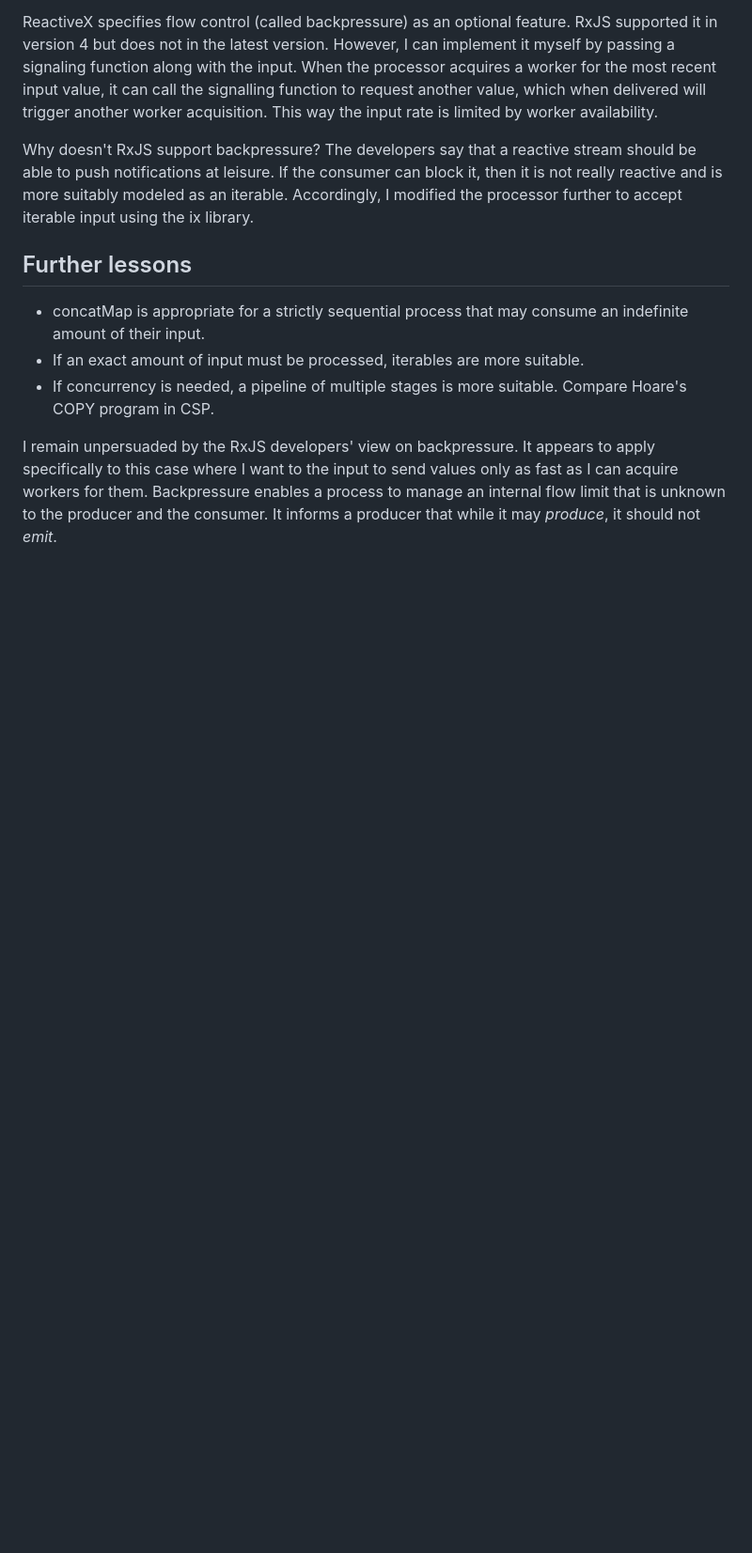
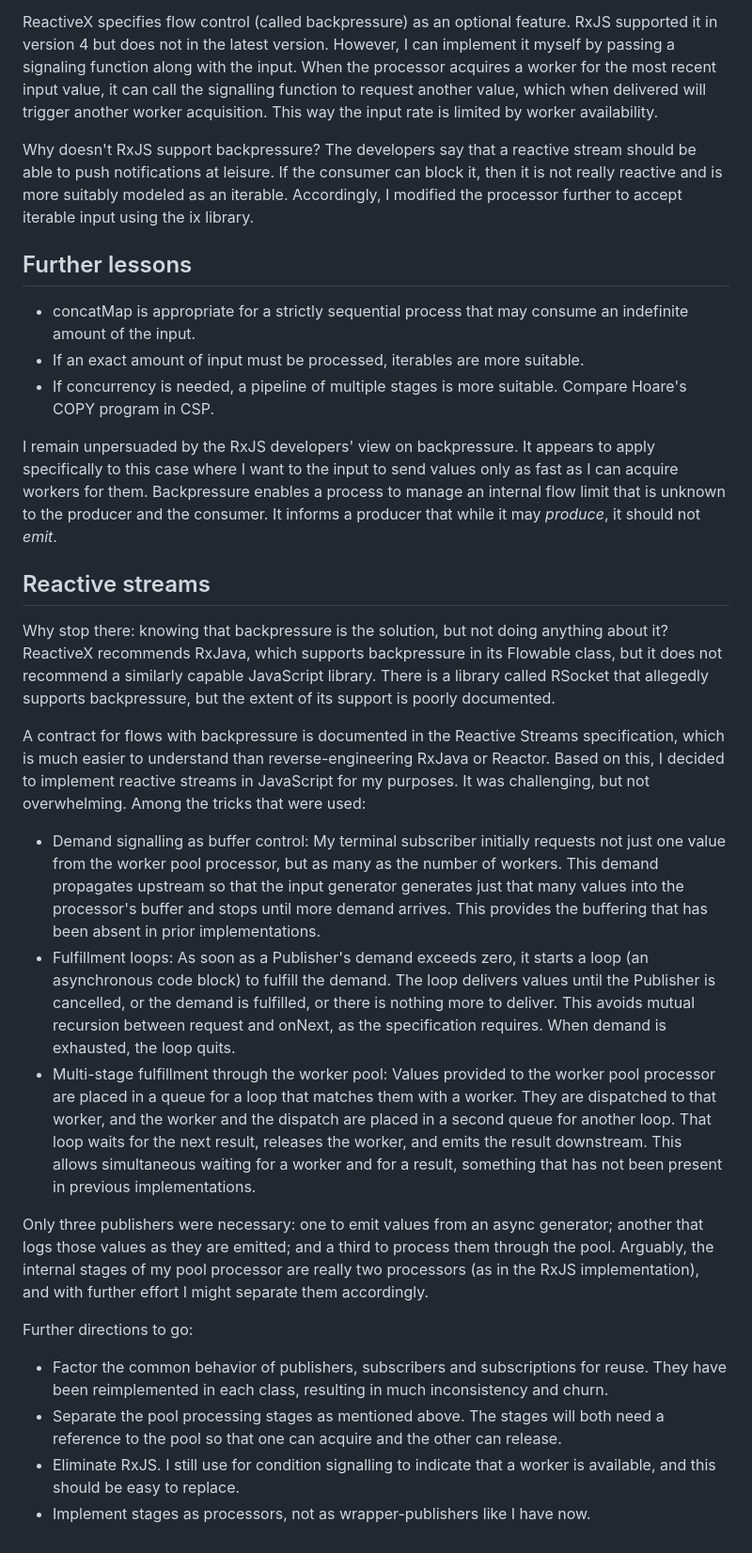
Before and after one commit to mwilliams-sfo/rxjs-worker-pool, a Markdown page: NOTES.md, the part around the change. Shown at 94% size. GitHub-like rendering; blank space fills up the shorter version.

Commit message:
Update notes regarding Reactive Streams implementation

```diff
--- a/NOTES.md
+++ b/NOTES.md
@@ -142,7 +142,7 @@ input using the ix library.
 ## Further lessons
 
 - concatMap is appropriate for a strictly sequential process that may consume
-  an indefinite amount of their input.
+  an indefinite amount of the input.
 - If an exact amount of input must be processed, iterables are more suitable.
 - If concurrency is needed, a pipeline of multiple stages is more suitable.
   Compare Hoare's COPY program in CSP.
@@ -153,3 +153,55 @@ only as fast as I can acquire workers for them. Backpressure enables a process
 to manage an internal flow limit that is unknown to the producer and the
 consumer. It informs a producer that while it may *produce*, it should not
 *emit*.
+
+## Reactive streams
+
+Why stop there: knowing that backpressure is the solution, but not doing
+anything about it? ReactiveX recommends RxJava, which supports backpressure
+in its Flowable class, but it does not recommend a similarly capable
+JavaScript library. There is a library called RSocket that allegedly
+supports backpressure, but the extent of its support is poorly documented.
+
+A contract for flows with backpressure is documented in the Reactive Streams
+specification, which is much easier to understand than reverse-engineering
+RxJava or Reactor. Based on this, I decided to implement reactive streams in
+JavaScript for my purposes. It was challenging, but not overwhelming. Among
+the tricks that were used:
+
+- Demand signalling as buffer control: My terminal subscriber initially
+  requests not just one value from the worker pool processor, but as many
+  as the number of workers. This demand propagates upstream so that the input
+  generator generates just that many values into the processor's buffer and
+  stops until more demand arrives. This provides the buffering that has been
+  absent in prior implementations.
+- Fulfillment loops: As soon as a Publisher's demand exceeds zero, it starts
+  a loop (an asynchronous code block) to fulfill the demand. The loop delivers
+  values until the Publisher is cancelled, or the demand is fulfilled, or
+  there is nothing more to deliver. This avoids mutual recursion between
+  request and onNext, as the specification requires. When demand is exhausted,
+  the loop quits.
+- Multi-stage fulfillment through the worker pool: Values provided to the
+  worker pool processor are placed in a queue for a loop that matches them
+  with a worker. They are dispatched to that worker, and the worker and the
+  dispatch are placed in a second queue for another loop. That loop waits for
+  the next result, releases the worker, and emits the result downstream. This
+  allows simultaneous waiting for a worker and for a result, something that
+  has not been present in previous implementations.
+
+Only three publishers were necessary: one to emit values from an async
+generator; another that logs those values as they are emitted; and a third
+to process them through the pool. Arguably, the internal stages of my pool
+processor are really two processors (as in the RxJS implementation), and with
+further effort I might separate them accordingly.
+
+Further directions to go:
+
+- Factor the common behavior of publishers, subscribers and subscriptions for
+  reuse. They have been reimplemented in each class, resulting in much
+  inconsistency and churn.
+- Separate the pool processing stages as mentioned above. The stages will both
+  need a reference to the pool so that one can acquire and the other can
+  release.
+- Eliminate RxJS. I still use for condition signalling to indicate that a
+  worker is available, and this should be easy to replace.
+- Implement stages as processors, not as wrapper-publishers like I have now.
```
